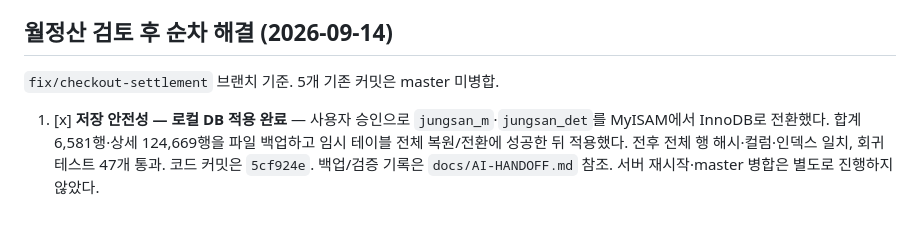
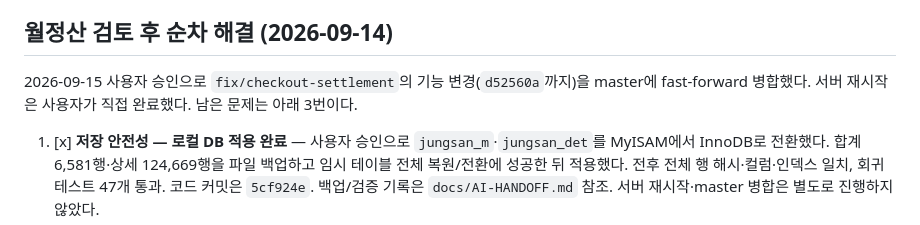
Before and after one commit to zerus79-droid/oneroom-web, a Markdown page: docs/TODO.md, the part around the change. Rendered like a GitHub page.

```diff
--- a/docs/TODO.md
+++ b/docs/TODO.md
@@ -6,7 +6,7 @@
 
 ## 월정산 검토 후 순차 해결 (2026-09-14)
 
-`fix/checkout-settlement` 브랜치 기준. 5개 기존 커밋은 master 미병합.
+2026-09-15 사용자 승인으로 `fix/checkout-settlement`의 기능 변경(`d52560a`까지)을 master에 fast-forward 병합했다. 서버 재시작은 사용자가 직접 완료했다. 남은 문제는 아래 3번이다.
 
 1. [x] **저장 안전성 — 로컬 DB 적용 완료** — 사용자 승인으로 `jungsan_m`·`jungsan_det`를 MyISAM에서 InnoDB로 전환했다. 합계 6,581행·상세 124,669행을 파일 백업하고 임시 테이블 전체 복원/전환에 성공한 뒤 적용했다. 전후 전체 행 해시·컬럼·인덱스 일치, 회귀 테스트 47개 통과. 코드 커밋은 `5cf924e`. 백업/검증 기록은 `docs/AI-HANDOFF.md` 참조. 서버 재시작·master 병합은 별도로 진행하지 않았다.
 2. [x] **저장본 보존 완료 (2026-09-15)** — 사용자 승인: 현재계산은 저장 가능하고, 저장본은 명시적으로 다시 저장하기 전까지 당시 값 유지. `jungsan_m.snapshot_json`에 화면·인쇄용 값을 기존 합계/상세와 같은 트랜잭션으로 보존한다. 저장본 조회는 최신 계약·수금·미수·조정을 읽거나 계산하지 않는다. 옛 저장본은 m/det의 원래 값만 표시하며 미기록 호실별 입금액·통장 구분·추가 내역 등은 빈칸/안내로 구분한다(임의 backfill 금지). 저장본의 대체/조정/관리지시 편집은 현재계산에서 처리 후 저장한다. 인쇄 클릭 시 src 누락과 목록 합계 재계산도 수정했다. 005 SQL 로컬 적용 완료, 백업 복원 검증/기존 6,581행 전체 해시 동일. 테스트 63개·필수 GET/실제 사례 검증 통과. 업무 정산서 자체는 다시 저장하지 않았다. 인수인계 문서 참조.
```
Also changed, not shown: docs/AI-HANDOFF.md (+7 -0 lines).
